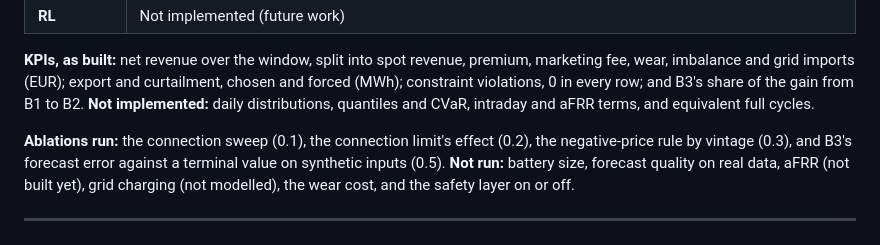
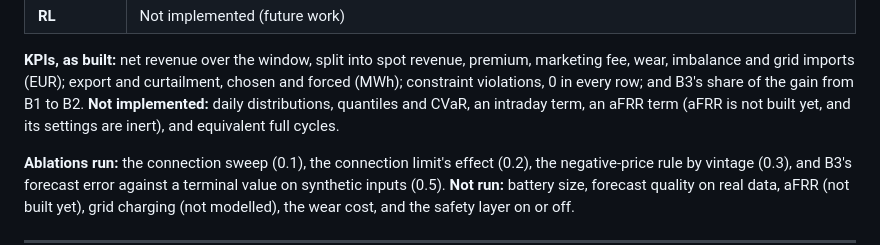
Before and after one commit to muratkus01/Portfolio, a Markdown page: projects/02-utility-hybrid-plant-dispatch/README.md, the part around the change. Drawn GitHub-style.

Commit message:
docs(p02): say in the KPI list too that aFRR is not built yet
Section 8 listed "aFRR terms" among the KPIs not implemented without
saying why. Every other mention of aFRR in the README says plainly that
it is not built yet and that its MarketConfig settings are inert; this
one now does too.

```diff
--- a/projects/02-utility-hybrid-plant-dispatch/README.md
+++ b/projects/02-utility-hybrid-plant-dispatch/README.md
@@ -570,8 +570,8 @@ weather-to-power chain exists.
 **KPIs, as built:** net revenue over the window, split into spot revenue, premium, marketing
 fee, wear, imbalance and grid imports (EUR); export and curtailment, chosen and forced (MWh);
 constraint violations, 0 in every row; and B3's share of the gain from B1 to B2. **Not
-implemented:** daily distributions, quantiles and CVaR, intraday and aFRR terms, and
-equivalent full cycles.
+implemented:** daily distributions, quantiles and CVaR, an intraday term, an aFRR term (aFRR
+is not built yet, and its settings are inert), and equivalent full cycles.
 
 **Ablations run:** the connection sweep (0.1), the connection limit's effect (0.2), the
 negative-price rule by vintage (0.3), and B3's forecast error against a terminal value on
```
